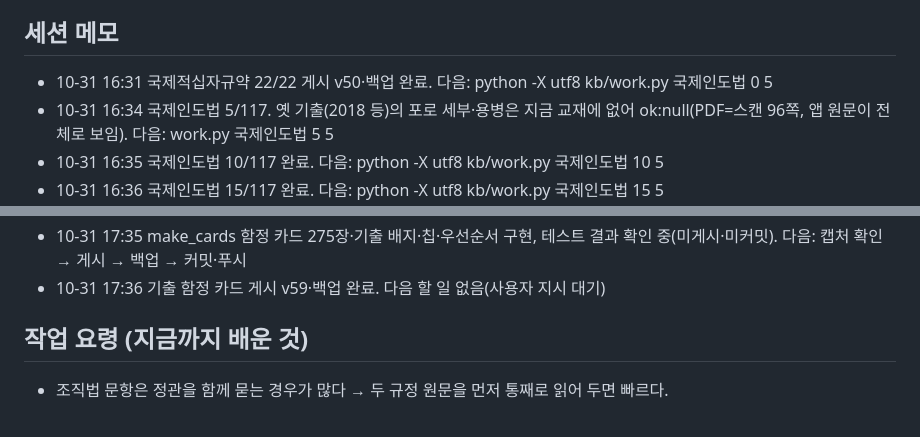
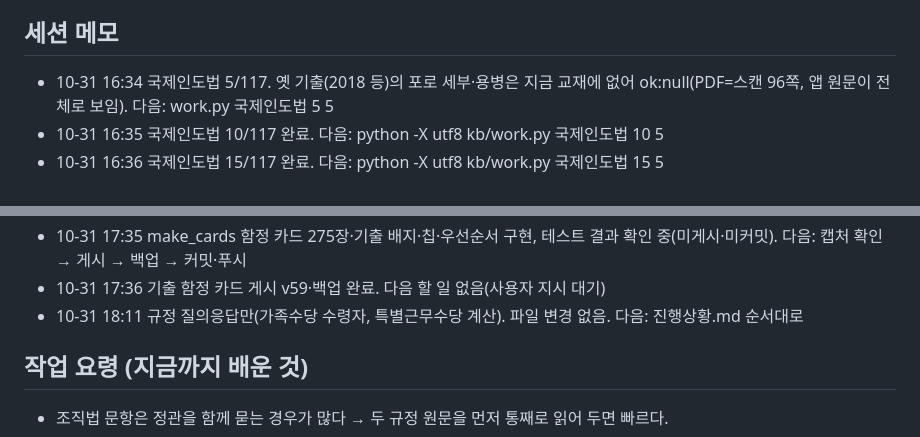
Before and after one commit to zkdlcl/promotion-master-artifact, a Markdown page: kb/진행상황.md, 2 parts joined by grey strips. GitHub-like rendering.

Commit message:
세션 메모 갱신
Co-Authored-By: Claude Opus 5.5 <noreply@anthropic.com>

```diff
--- a/kb/진행상황.md
+++ b/kb/진행상황.md
@@ -14,7 +14,6 @@
 4. (완료) `make_cards.py` 에 DB 반영: 함정 카드 275장(10개 규정)·일반 카드 9장에 함정 표시, 기출 배지, 칩(전체·기출 조문·함정), 같은 상자 안 함정 → 기출 → 나머지 순서
 
 ## 세션 메모
-- 10-31 16:31 국제적십자규약 22/22 게시 v50·백업 완료. 다음: python -X utf8 kb/work.py 국제인도법 0 5
 - 10-31 16:34 국제인도법 5/117. 옛 기출(2018 등)의 포로 세부·용병은 지금 교재에 없어 ok:null(PDF=스캔 96쪽, 앱 원문이 전체로 보임). 다음: work.py 국제인도법 5 5
 - 10-31 16:35 국제인도법 10/117 완료. 다음: python -X utf8 kb/work.py 국제인도법 10 5
 - 10-31 16:36 국제인도법 15/117 완료. 다음: python -X utf8 kb/work.py 국제인도법 15 5
@@ -44,6 +43,7 @@
 - 10-31 17:34 보수 녹음 가이드 완료: audio/보수운영규정 00가이드+01~05 대본, 24답 원문 일치·링크·UTF-8 검증. 첫 녹음 01부터, 앱 변경 없음
 - 10-31 17:35 make_cards 함정 카드 275장·기출 배지·칩·우선순서 구현, 테스트 결과 확인 중(미게시·미커밋). 다음: 캡처 확인 → 게시 → 백업 → 커밋·푸시
 - 10-31 17:36 기출 함정 카드 게시 v59·백업 완료. 다음 할 일 없음(사용자 지시 대기)
+- 10-31 18:11 규정 질의응답만(가족수당 수령자, 특별근무수당 계산). 파일 변경 없음. 다음: 진행상황.md 순서대로
 
 ## 작업 요령 (지금까지 배운 것)
 - 조직법 문항은 정관을 함께 묻는 경우가 많다 → 두 규정 원문을 먼저 통째로 읽어 두면 빠르다.
```
